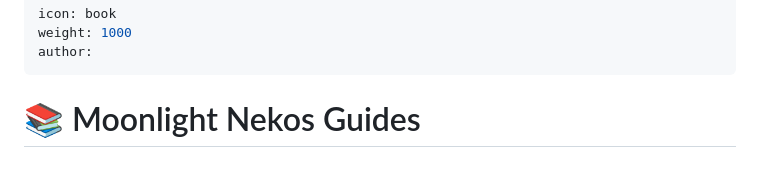
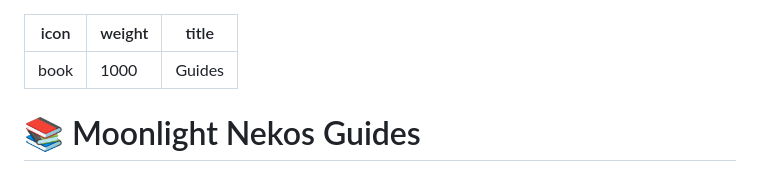
Before and after one commit to wolf4605/Moonlight-Nekos, a Markdown page: Guides/Guides.md, the part around the change. Rendered like a GitHub page.

```diff
--- a/Guides/Guides.md
+++ b/Guides/Guides.md
@@ -1,7 +1,7 @@
 ---
 icon: book
 weight: 1000
-author:
+title: Guides
 ---
 # 📚 Moonlight Nekos Guides
 
```
Also changed, not shown: index.md (+4 -1 lines), assets/logo.png (added), assets/logo_dark.png (added), 1 other file.
